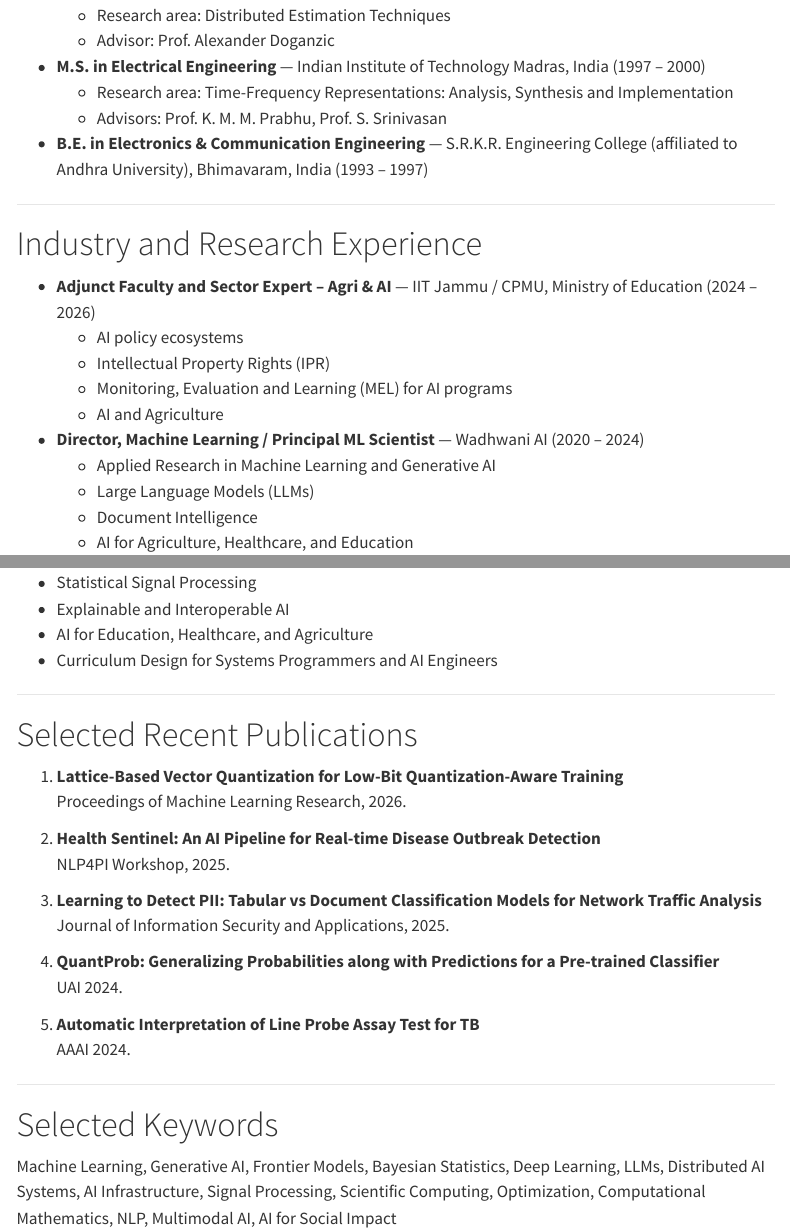
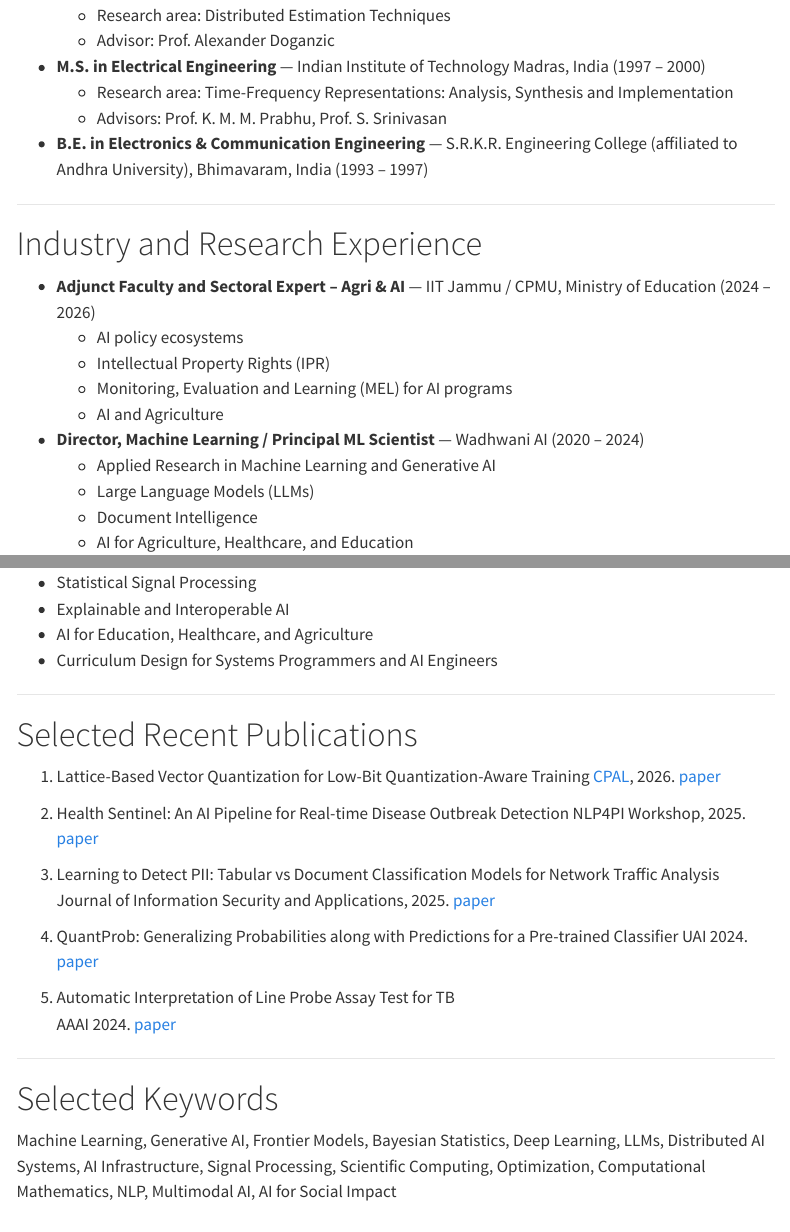
Before and after one commit to dhavala/dhavala.github.io, a Quarto document (about/index.qmd): the page in a window 1100 px wide, from 720 px down, and a second part further down, joined at a grey line. Rendered offline with R 4.5, knitr and Pandoc in place of Quarto, with nearby package versions; menus at the side of the page are left out.

Commit message:
Update footer credit, contact links, and home/about copy
- Footer credits Quarto and Claude.
- Fix LinkedIn handle; update email to the iitjammu.ac.in address.
- Home: tighten the site description.
- About: "Sectoral Expert" wording and add paper links to recent publications.

Co-Authored-By: Claude Opus 4.7 (1M context) <noreply@anthropic.com>

```diff
--- a/_quarto.yml
+++ b/_quarto.yml
@@ -96,17 +96,17 @@ website:
   page-footer:
     background: "#222"
     foreground: "#ccc"
-    left: "Built with [Quarto](https://quarto.org)"
+    left: "Built with [Quarto](https://quarto.org) and [Claude](http://claude.ai/)"
     center: "&copy; 2026 Soma S Dhavala"
     right:
       - icon: github
         href: https://github.com/dhavala
         aria-label: GitHub
       - icon: linkedin
-        href: https://linkedin.com/in/somadhavala
+        href: https://linkedin.com/in/somasdhavala
         aria-label: LinkedIn
       - icon: envelope
-        href: mailto:soma.dhavala@gmail.com
+        href: mailto:soma.dhavala@iitjammu.ac.in
         aria-label: Email
 
 format:
--- a/about/index.qmd
+++ b/about/index.qmd
@@ -30,7 +30,7 @@ Over the years, I have worked across academia, industrial research, startups, op
 
 # Industry and Research Experience
 
-- **Adjunct Faculty and Sector Expert – Agri & AI** — IIT Jammu / CPMU, Ministry of Education (2024 – 2026)
+- **Adjunct Faculty and Sectoral Expert – Agri & AI** — IIT Jammu / CPMU, Ministry of Education (2024 – 2026)
   - AI policy ecosystems
   - Intellectual Property Rights (IPR)
   - Monitoring, Evaluation and Learning (MEL) for AI programs
@@ -101,20 +101,20 @@ Over the years, I have worked across academia, industrial research, startups, op
 
 # Selected Recent Publications
 
-1. **Lattice-Based Vector Quantization for Low-Bit Quantization-Aware Training**
-   Proceedings of Machine Learning Research, 2026.
+1. Lattice-Based Vector Quantization for Low-Bit Quantization-Aware Training
+   [CPAL](https://cpal.cc/), 2026. [paper](https://openreview.net/forum?id=oTbUCHufvj)
 
-2. **Health Sentinel: An AI Pipeline for Real-time Disease Outbreak Detection**
-   NLP4PI Workshop, 2025.
+2. Health Sentinel: An AI Pipeline for Real-time Disease Outbreak Detection
+   NLP4PI Workshop, 2025. [paper](https://aclanthology.org/2025.nlp4pi-1.3/)
 
-3. **Learning to Detect PII: Tabular vs Document Classification Models for Network Traffic Analysis**
-   Journal of Information Security and Applications, 2025.
+3. Learning to Detect PII: Tabular vs Document Classification Models for Network Traffic Analysis
+   Journal of Information Security and Applications, 2025. [paper](https://doi.org/10.1016/j.jisa.2025.104196)
 
-4. **QuantProb: Generalizing Probabilities along with Predictions for a Pre-trained Classifier**
-   UAI 2024.
+4. QuantProb: Generalizing Probabilities along with Predictions for a Pre-trained Classifier
+   UAI 2024. [paper](https://proceedings.mlr.press/v244/challa24a.html)
 
-5. **Automatic Interpretation of Line Probe Assay Test for TB**
-   AAAI 2024.
+5. Automatic Interpretation of Line Probe Assay Test for TB
+   AAAI 2024. [paper](https://ojs.aaai.org/index.php/AAAI/article/view/30191)
 
 ---
 
```
Also changed, not shown: index.qmd (+2 -2 lines).
